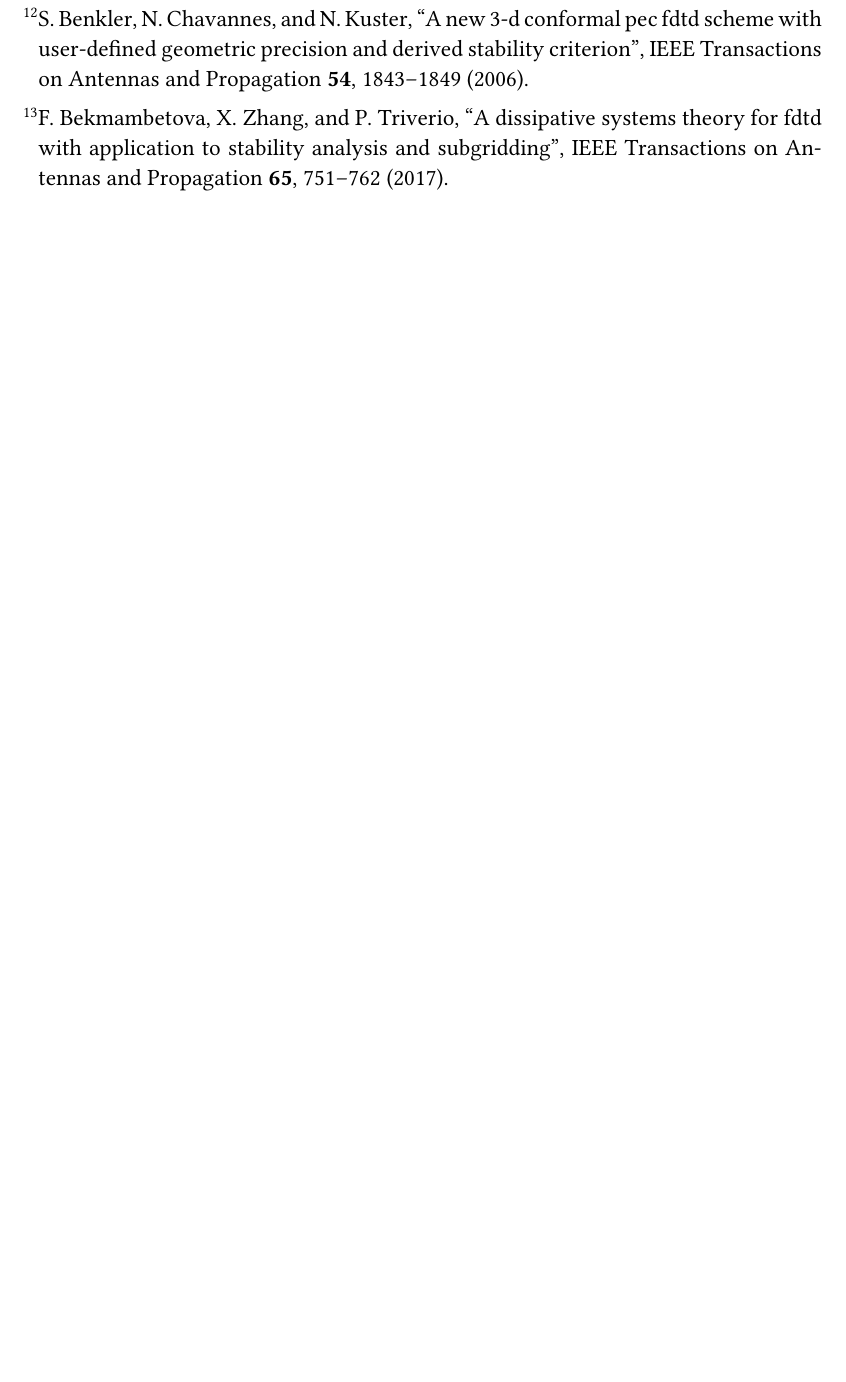
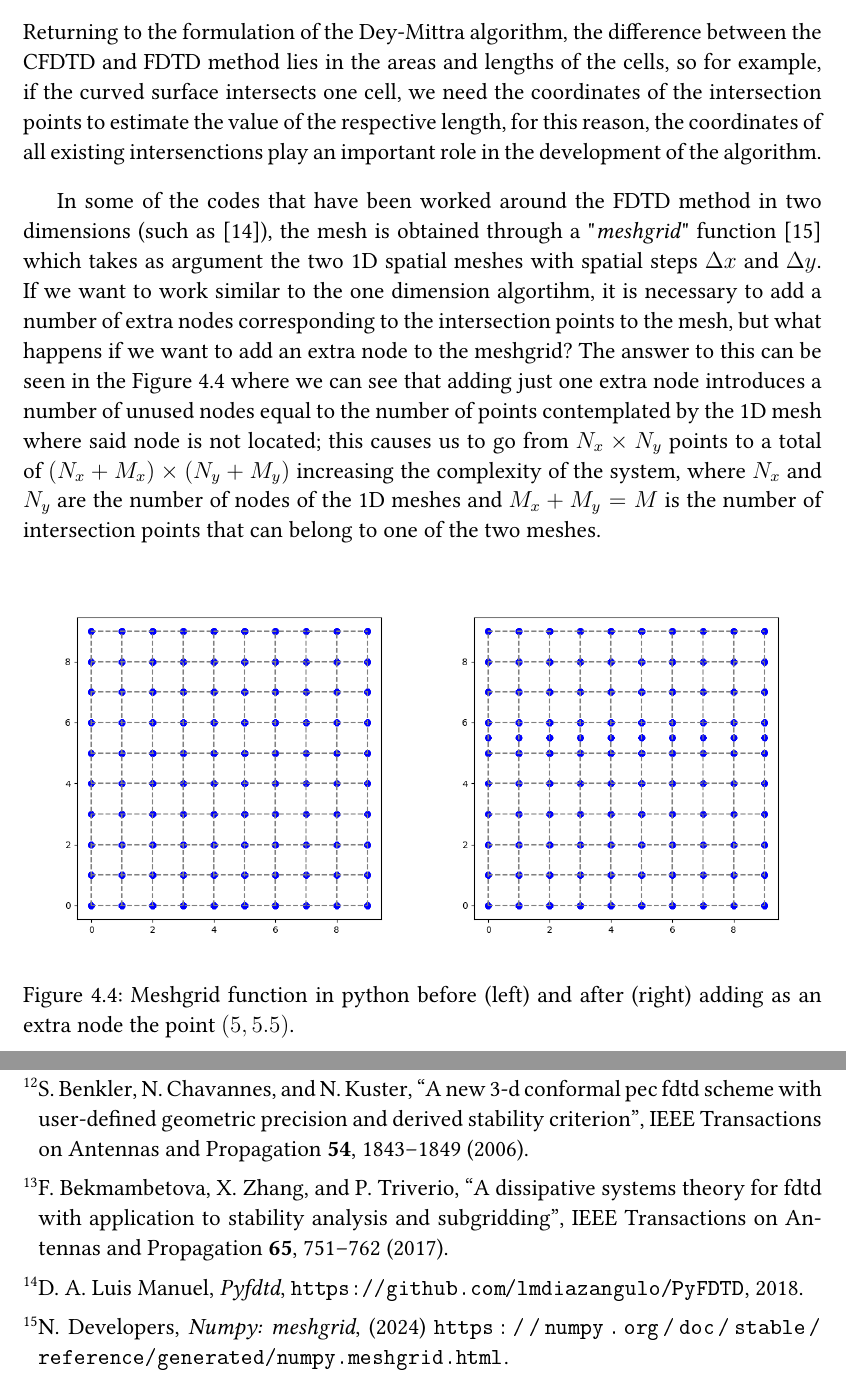
Before and after one commit to ashybabashyba/CFDTD, a LaTeX thesis (TFM/TFM_RamosSalasCarlosJulio.tex): part of page 24 of 24 before the commit and two parts of pages 22 and 24 of 24 after it, the two joined at a grey line, cut at the place of the change, the shorter picture padded with empty space. The pictures show the PDF file TFM/TFM_RamosSalasCarlosJulio.pdf that the author committed with the source.

Commit message:
Added the meshgrid problem in subsection 4.2.1 Mesh geometry

```diff
--- a/TFM/TFM_RamosSalasCarlosJulio.tex
+++ b/TFM/TFM_RamosSalasCarlosJulio.tex
@@ -504,6 +504,24 @@
 
 \subsection{Mesh geometry}
 
+Returning to the formulation of the Dey-Mittra algorithm, the difference between the CFDTD and FDTD method lies in the areas and lengths of the cells, so for example, if the curved surface intersects one cell, we need the coordinates of the intersection points to estimate the value of the respective length, for this reason, the coordinates of all existing intersenctions play an important role in the development of the algorithm.
+
+In some of the codes that have been worked around the FDTD method in two dimensions (such as \cite{lmdiazangulo/PyFDTD}), the mesh is obtained through a "\textit{meshgrid}" function \cite{numpy_meshgrid} which takes as argument the two 1D spatial meshes with spatial steps $\Delta x$ and $\Delta y$. If we want to work similar to the one dimension algortihm, it is necessary to add a number of extra nodes corresponding to the intersection points to the mesh, but what happens if we want to add an extra node to the meshgrid? The answer to this can be seen in the Figure \ref{fig:CFDTD2D_Meshgrid} where we can see that adding just one extra node introduces a number of unused nodes equal to the number of points contemplated by the 1D mesh where said node is not located; this causes us to go from $N_x \times N_y$ points to a total of $(N_x + M_x) \times (N_y + M_y)$ increasing the complexity of the system, where $N_x$ and $N_y$ are the number of nodes of the 1D meshes and $M_x + M_y = M$ is the number of intersection points that can belong to one of the two meshes.
+
+\begin{figure}[h!]
+    \centering
+    \begin{subfigure}[b]{0.49\textwidth}
+        \centering
+        \includegraphics[width=\textwidth]{Imagenes/CFDTD2D_Meshgrid1.png}
+    \end{subfigure}
+    \begin{subfigure}[b]{0.49\textwidth}
+        \centering
+        \includegraphics[width=\textwidth]{Imagenes/CFDTD2D_Meshgrid2.png}
+    \end{subfigure}
+    \caption{Meshgrid function in python before (left) and after (right) adding as an extra node the point $(5, 5.5)$.}
+    \label{fig:CFDTD2D_Meshgrid}
+\end{figure}
+
 
 
 
```
Also changed, not shown: TFM/TFM_RamosSalasCarlosJulio.pdf.
